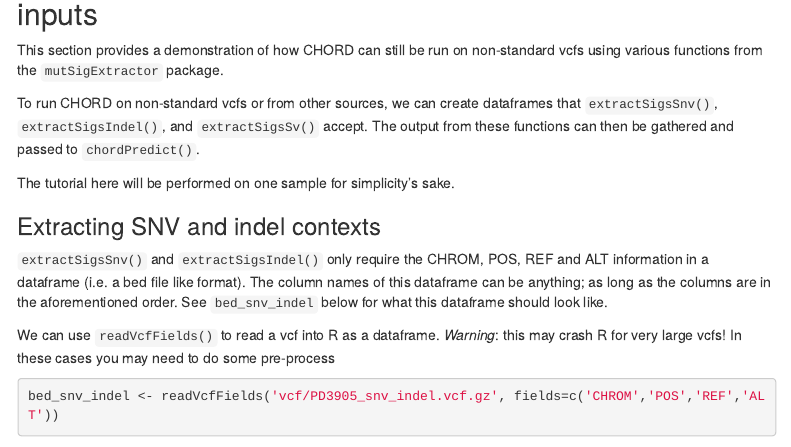
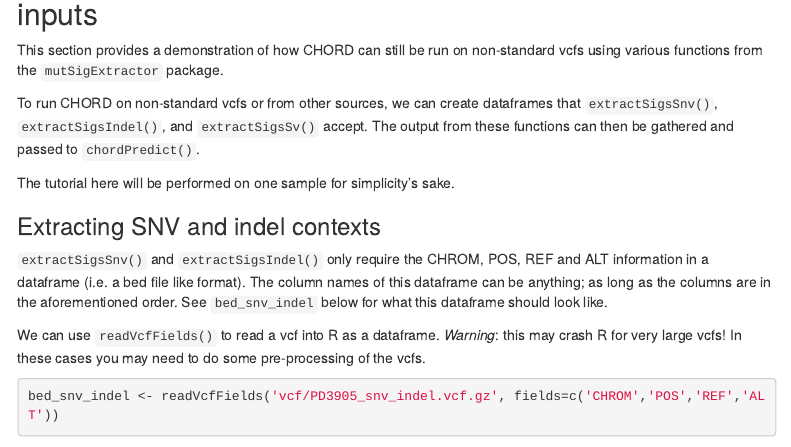
Before and after one commit to UMCUGenetics/CHORD, an R Markdown document (example/run_chord.Rmd): the page in a window 1100 px wide, from 3230 px down. Rendered offline with R 4.5, knitr and Pandoc, with nearby package versions; some code elsewhere in the file could not run offline; menus at the side of the page are left out.

Commit message:
Fixed typo

````diff
--- a/example/run_chord.Rmd
+++ b/example/run_chord.Rmd
@@ -173,7 +173,7 @@
 what this dataframe should look like.
 
 We can use ```readVcfFields()``` to read a vcf into R as a dataframe. *Warning*: this may crash R
-for very large vcfs! In these cases you may need to do some pre-process
+for very large vcfs! In these cases you may need to do some pre-processing of the vcfs.
 ```{r message=FALSE, warning=FALSE}
 bed_snv_indel <- readVcfFields('vcf/PD3905_snv_indel.vcf.gz', fields=c('CHROM','POS','REF','ALT'))
 head(bed_snv_indel)
````
Also changed, not shown: example/run_chord.html.
